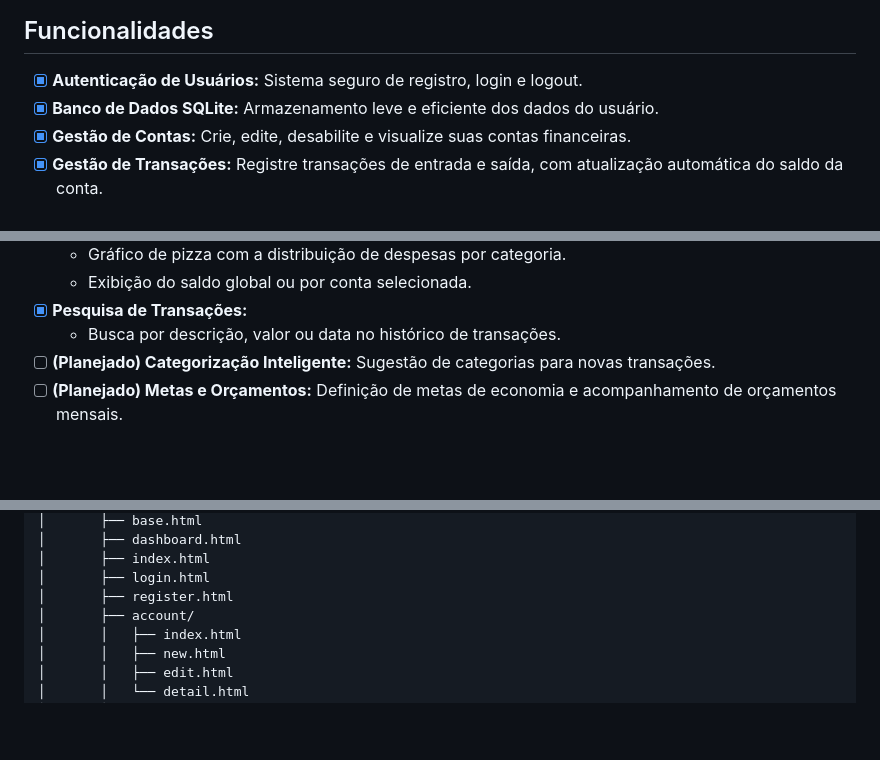
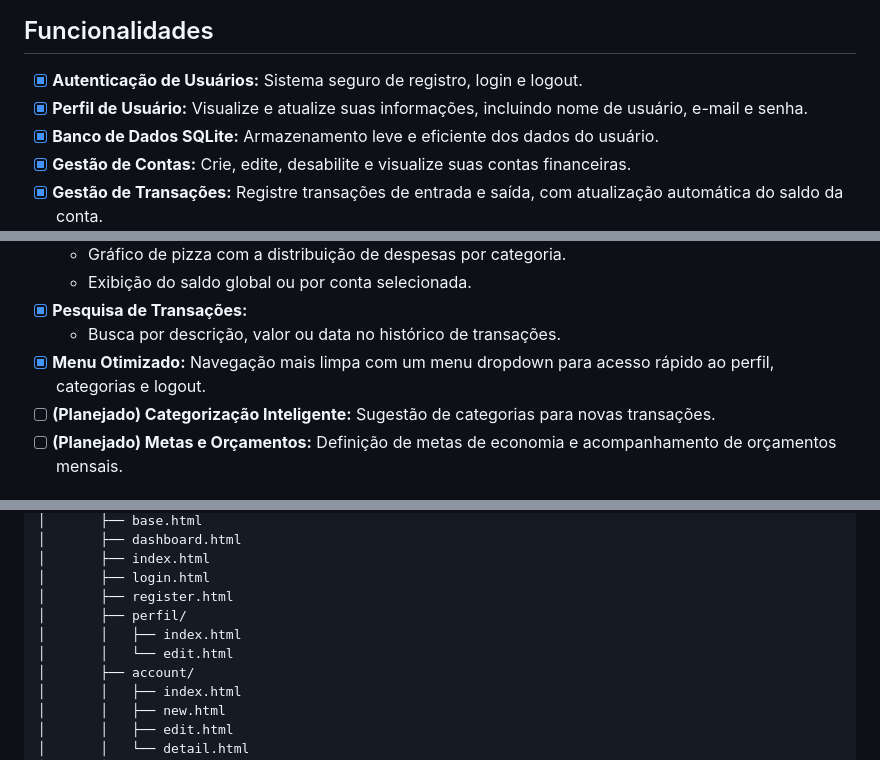
Before and after one commit to profadevairvitorio/cardenetinha, a Markdown page: README.md, 3 parts joined by grey strips. GitHub-like rendering; blank space fills up the shorter version.

Commit message:
docs: Update README to include user profile features and dropdown menu changes

```diff
--- a/README.md
+++ b/README.md
@@ -26,6 +26,7 @@ A ideia do **Cardenetinha** nasceu da necessidade de uma ferramenta simples, por
 ## Funcionalidades
 
 -   [x] **Autenticação de Usuários:** Sistema seguro de registro, login e logout.
+-   [x] **Perfil de Usuário:** Visualize e atualize suas informações, incluindo nome de usuário, e-mail e senha.
 -   [x] **Banco de Dados SQLite:** Armazenamento leve e eficiente dos dados do usuário.
 -   [x] **Gestão de Contas:** Crie, edite, desabilite e visualize suas contas financeiras.
 -   [x] **Gestão de Transações:** Registre transações de entrada e saída, com atualização automática do saldo da conta.
@@ -38,6 +39,7 @@ A ideia do **Cardenetinha** nasceu da necessidade de uma ferramenta simples, por
     -   Exibição do saldo global ou por conta selecionada.
 -   [x] **Pesquisa de Transações:**
     -   Busca por descrição, valor ou data no histórico de transações.
+-   [x] **Menu Otimizado:** Navegação mais limpa com um menu dropdown para acesso rápido ao perfil, categorias e logout.
 -   [ ] **(Planejado) Categorização Inteligente:** Sugestão de categorias para novas transações.
 -   [ ] **(Planejado) Metas e Orçamentos:** Definição de metas de economia e acompanhamento de orçamentos mensais.
 
@@ -131,6 +133,9 @@ cardenetinha/
 │       ├── index.html
 │       ├── login.html
 │       ├── register.html
+│       ├── perfil/
+│       │   ├── index.html
+│       │   └── edit.html
 │       ├── account/
 │       │   ├── index.html
 │       │   ├── new.html
```
